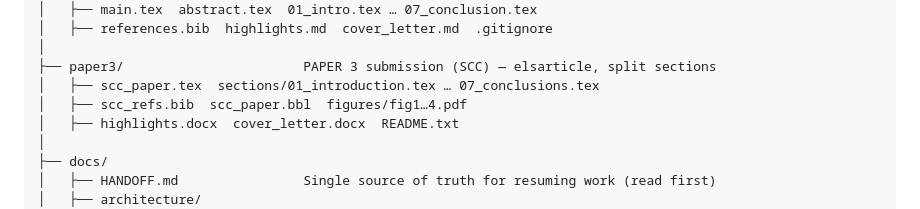
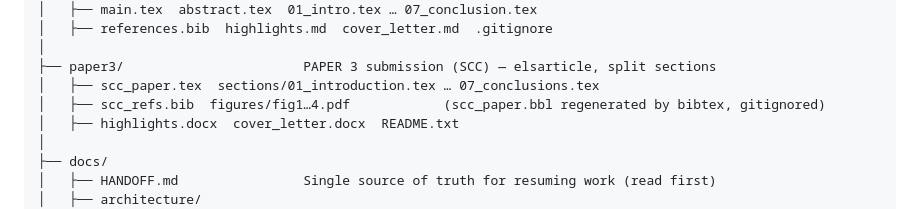
Before and after one commit to beebzy-droid/IPIS, a Markdown page: PROJECT_STRUCTURE.md, the part around the change. Rendered like a GitHub page.

```diff
--- a/PROJECT_STRUCTURE.md
+++ b/PROJECT_STRUCTURE.md
@@ -50,7 +50,7 @@ IPIS/
 │
 ├── paper3/                       PAPER 3 submission (SCC) — elsarticle, split sections
 │   ├── scc_paper.tex  sections/01_introduction.tex … 07_conclusions.tex
-│   ├── scc_refs.bib  scc_paper.bbl  figures/fig1…4.pdf
+│   ├── scc_refs.bib  figures/fig1…4.pdf            (scc_paper.bbl regenerated by bibtex, gitignored)
 │   ├── highlights.docx  cover_letter.docx  README.txt
 │
 ├── docs/
```
